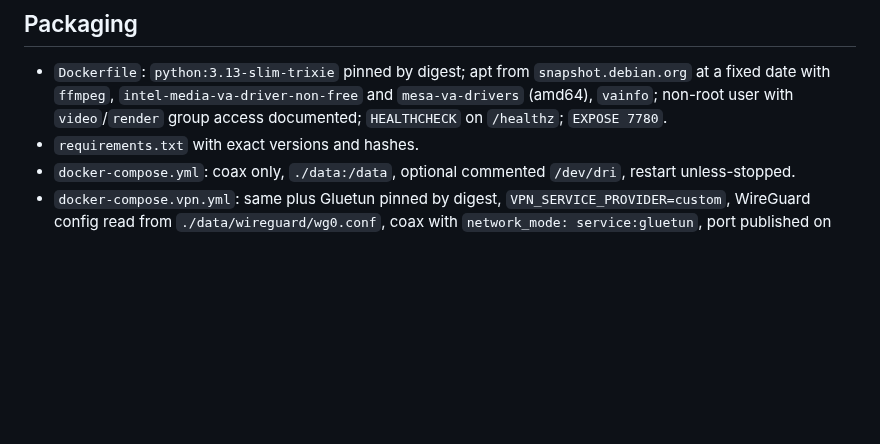
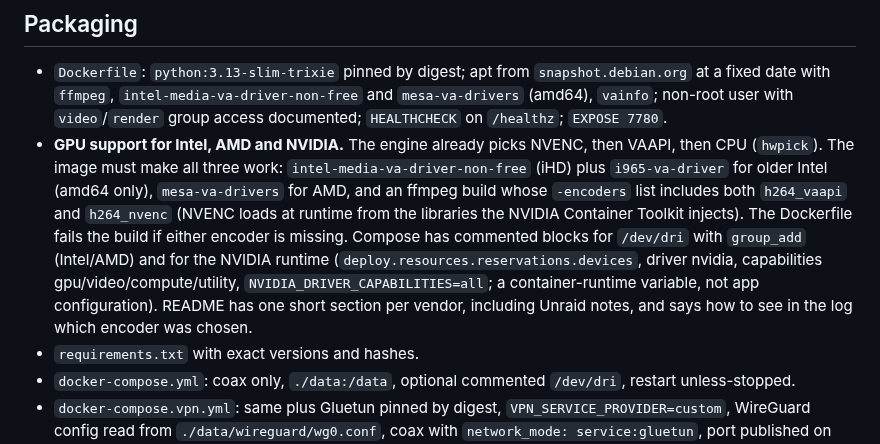
Before and after one commit to mackid1993/coax, a Markdown page: SPEC.md, the part around the change. Rendered like a GitHub page; blank space fills up the shorter version.

Commit message:
Spec: Intel, AMD and NVIDIA GPU support

```diff
--- a/SPEC.md
+++ b/SPEC.md
@@ -206,6 +206,15 @@ tail).
 - `Dockerfile`: `python:3.13-slim-trixie` pinned by digest; apt from `snapshot.debian.org` at a fixed date with
   `ffmpeg`, `intel-media-va-driver-non-free` and `mesa-va-drivers` (amd64), `vainfo`; non-root user with
   `video`/`render` group access documented; `HEALTHCHECK` on `/healthz`; `EXPOSE 7780`.
+- **GPU support for Intel, AMD and NVIDIA.** The engine already picks NVENC, then VAAPI, then CPU (`hwpick`).
+  The image must make all three work: `intel-media-va-driver-non-free` (iHD) plus `i965-va-driver` for older
+  Intel (amd64 only), `mesa-va-drivers` for AMD, and an ffmpeg build whose `-encoders` list includes both
+  `h264_vaapi` and `h264_nvenc` (NVENC loads at runtime from the libraries the NVIDIA Container Toolkit injects).
+  The Dockerfile fails the build if either encoder is missing. Compose has commented blocks for `/dev/dri` with
+  `group_add` (Intel/AMD) and for the NVIDIA runtime (`deploy.resources.reservations.devices`, driver nvidia,
+  capabilities gpu/video/compute/utility, `NVIDIA_DRIVER_CAPABILITIES=all`; a container-runtime variable, not app
+  configuration). README has one short section per vendor, including Unraid notes, and says how to see in the log
+  which encoder was chosen.
 - `requirements.txt` with exact versions and hashes.
 - `docker-compose.yml`: coax only, `./data:/data`, optional commented `/dev/dri`, restart unless-stopped.
 - `docker-compose.vpn.yml`: same plus Gluetun pinned by digest, `VPN_SERVICE_PROVIDER=custom`, WireGuard config
```
